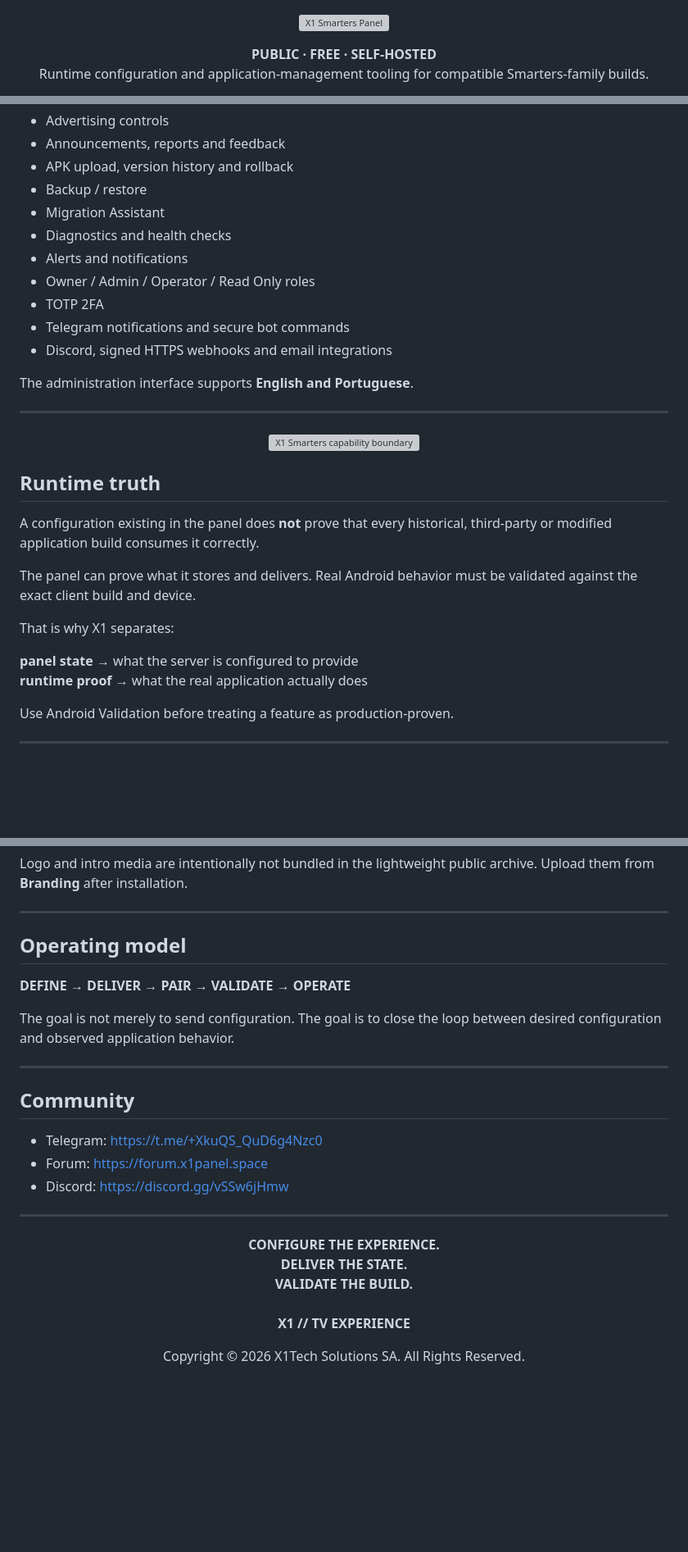
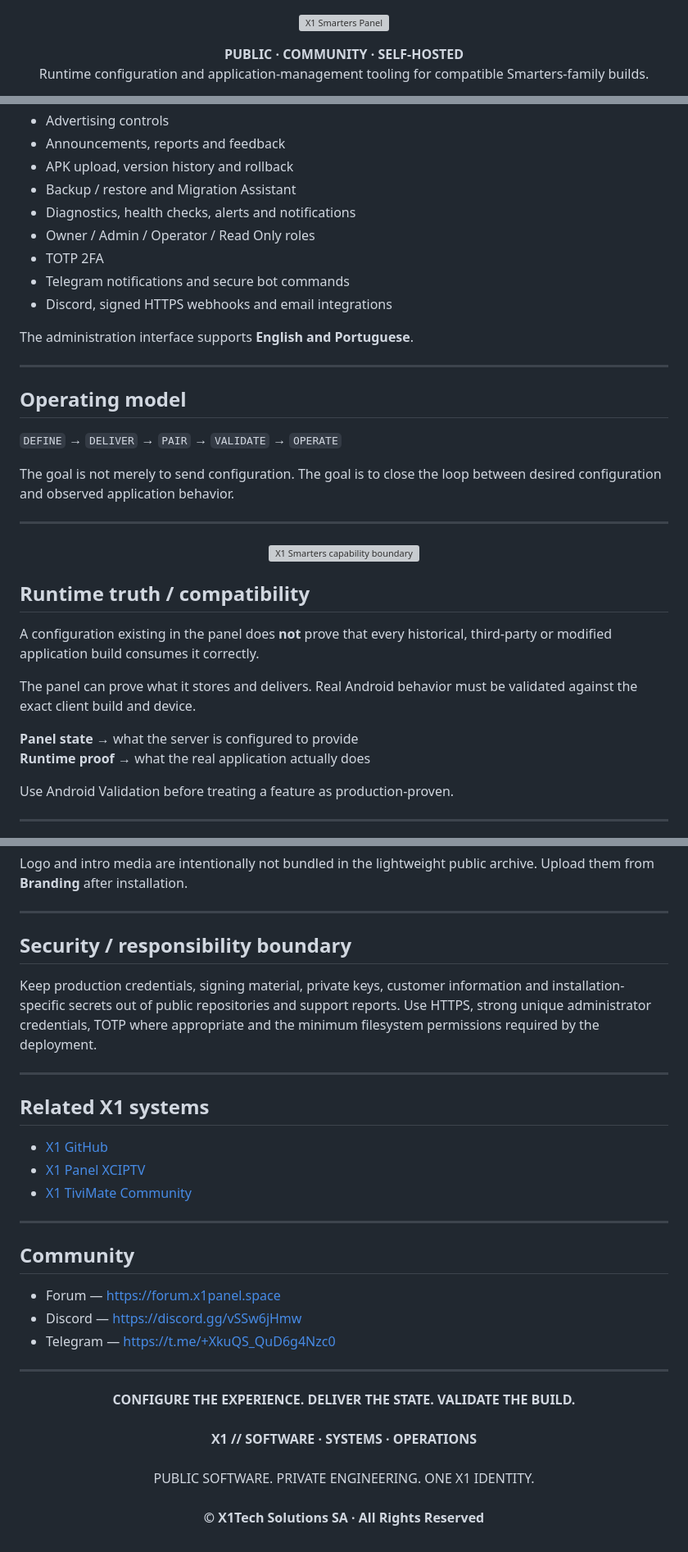
Before and after one commit to x1-dotcom/Smarters-V5, a Markdown page: README.md, 3 parts joined by grey strips. Shown at 82% size. Drawn GitHub-style; blank space fills up the shorter version; grey boxes are pictures that could not be loaded.

Commit message:
design: apply X1 GitHub Visual DNA v2

```diff
--- a/README.md
+++ b/README.md
@@ -3,5 +3,5 @@
 </p>
 
 <p align="center">
-  <strong>PUBLIC · FREE · SELF-HOSTED</strong><br>
+  <strong>PUBLIC · COMMUNITY · SELF-HOSTED</strong><br>
   Runtime configuration and application-management tooling for compatible Smarters-family builds.
@@ -36,10 +48,8 @@ It brings together device visibility, runtime configuration, branding, pairing,
 - Advertising controls
 - Announcements, reports and feedback
 - APK upload, version history and rollback
-- Backup / restore
-- Migration Assistant
-- Diagnostics and health checks
-- Alerts and notifications
+- Backup / restore and Migration Assistant
+- Diagnostics, health checks, alerts and notifications
 - Owner / Admin / Operator / Read Only roles
 - TOTP 2FA
 - Telegram notifications and secure bot commands
@@ -49,20 +59,26 @@ The administration interface supports **English and Portuguese**.
 
 ---
 
+## Operating model
+
+`DEFINE` → `DELIVER` → `PAIR` → `VALIDATE` → `OPERATE`
+
+The goal is not merely to send configuration. The goal is to close the loop between desired configuration and observed application behavior.
+
+---
+
 <p align="center">
   <img src="./assets/x1-smarters-boundary.svg" alt="X1 Smarters capability boundary" width="100%" />
 </p>
 
-## Runtime truth
+## Runtime truth / compatibility
 
 A configuration existing in the panel does **not** prove that every historical, third-party or modified application build consumes it correctly.
 
 The panel can prove what it stores and delivers. Real Android behavior must be validated against the exact client build and device.
 
-That is why X1 separates:
-
-**panel state** → what the server is configured to provide
-**runtime proof** → what the real application actually does
+**Panel state** → what the server is configured to provide
+**Runtime proof** → what the real application actually does
 
 Use Android Validation before treating a feature as production-proven.
 
@@ -127,29 +145,31 @@ Logo and intro media are intentionally not bundled in the lightweight public arc
 
 ---
 
-## Operating model
+## Security / responsibility boundary
 
-**DEFINE → DELIVER → PAIR → VALIDATE → OPERATE**
+Keep production credentials, signing material, private keys, customer information and installation-specific secrets out of public repositories and support reports. Use HTTPS, strong unique administrator credentials, TOTP where appropriate and the minimum filesystem permissions required by the deployment.
 
-The goal is not merely to send configuration. The goal is to close the loop between desired configuration and observed application behavior.
+---
+
+## Related X1 systems
+
+- [X1 GitHub](https://github.com/x1-dotcom)
+- [X1 Panel XCIPTV](https://github.com/x1-dotcom/X1-Panel-XCIPTV)
+- [X1 TiviMate Community](https://github.com/x1-dotcom/x1tivimate)
 
 ---
 
 ## Community
 
-- Telegram: https://t.me/+XkuQS_QuD6g4Nzc0
-- Forum: https://forum.x1panel.space
-- Discord: https://discord.gg/vSSw6jHmw
+- Forum — https://forum.x1panel.space
+- Discord — https://discord.gg/vSSw6jHmw
+- Telegram — https://t.me/+XkuQS_QuD6g4Nzc0
 
 ---
 
 <p align="center">
-  <strong>CONFIGURE THE EXPERIENCE.</strong><br>
-  <strong>DELIVER THE STATE.</strong><br>
-  <strong>VALIDATE THE BUILD.</strong><br><br>
-  <strong>X1 // TV EXPERIENCE</strong>
+  <strong>CONFIGURE THE EXPERIENCE. DELIVER THE STATE. VALIDATE THE BUILD.</strong><br><br>
+  <strong>X1 // SOFTWARE · SYSTEMS · OPERATIONS</strong><br><br>
+  PUBLIC SOFTWARE. PRIVATE ENGINEERING. ONE X1 IDENTITY.<br><br>
+  <strong>© X1Tech Solutions SA · All Rights Reserved</strong>
 </p>
-
-<p align="center">
-  Copyright © 2026 X1Tech Solutions SA. All Rights Reserved.
-</p>
```
Also changed, not shown: other parts of README.md (+21 -7 lines).
